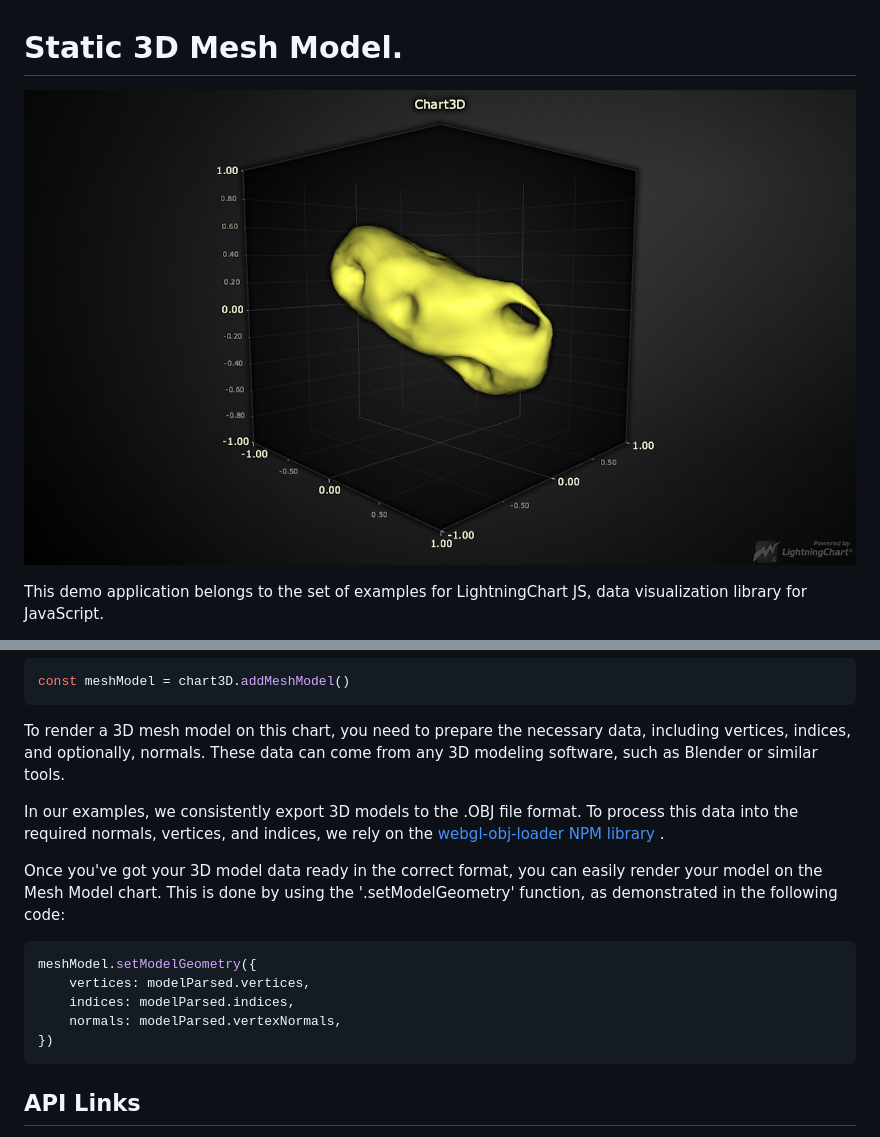
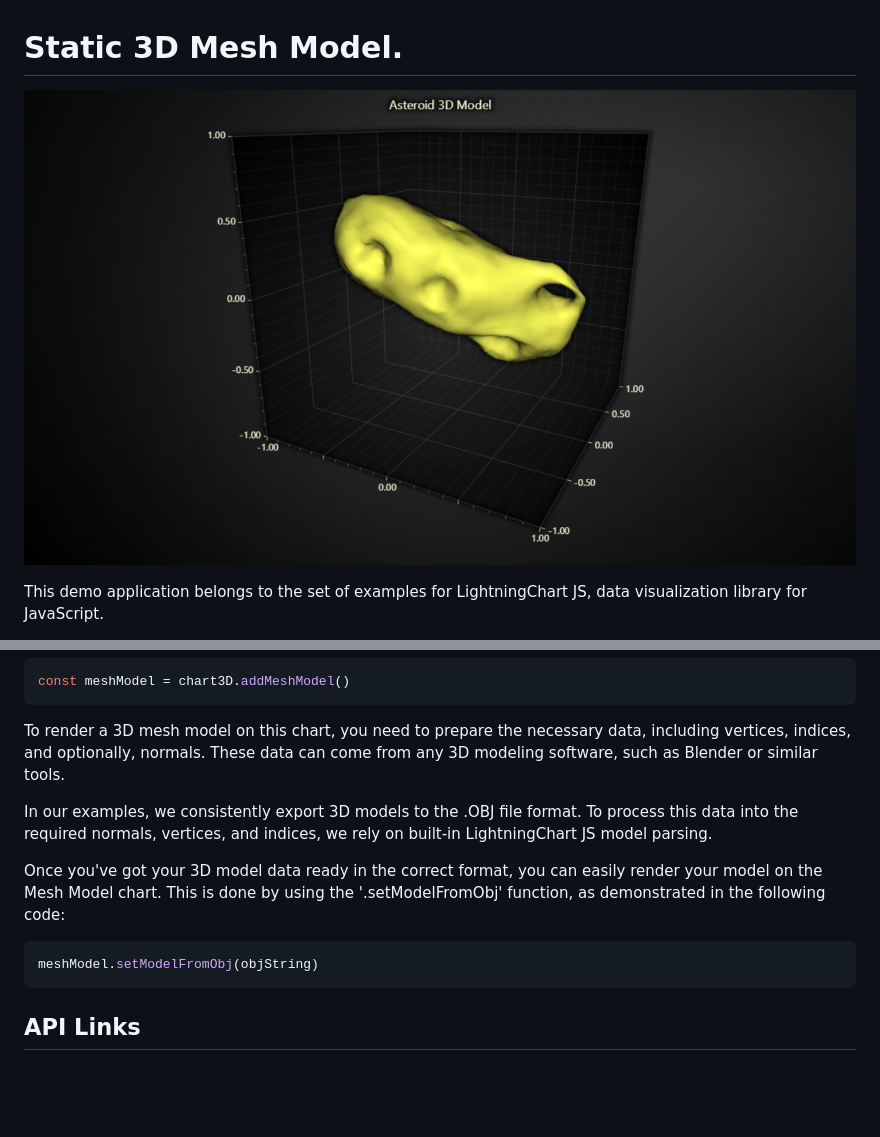
Before and after one commit to Lightning-Chart/lcjs-example-1501-staticMeshModel, a Markdown page: README.md, 2 parts joined by grey strips. Drawn GitHub-style; pictures changed too: staticMeshModel-darkGold.png; blank space fills up the shorter version.

````diff
--- a/README.md
+++ b/README.md
@@ -29,16 +29,12 @@ const meshModel = chart3D.addMeshModel()
 
 To render a 3D mesh model on this chart, you need to prepare the necessary data, including vertices, indices, and optionally, normals. These data can come from any 3D modeling software, such as Blender or similar tools.
 
-In our examples, we consistently export 3D models to the .OBJ file format. To process this data into the required normals, vertices, and indices, we rely on the [webgl-obj-loader NPM library](https://www.npmjs.com/package/webgl-obj-loader) .
+In our examples, we consistently export 3D models to the .OBJ file format. To process this data into the required normals, vertices, and indices, we rely on built-in LightningChart JS model parsing.
 
-Once you've got your 3D model data ready in the correct format, you can easily render your model on the Mesh Model chart. This is done by using the '.setModelGeometry' function, as demonstrated in the following code:
+Once you've got your 3D model data ready in the correct format, you can easily render your model on the Mesh Model chart. This is done by using the '.setModelFromObj' function, as demonstrated in the following code:
 
 ```javascript
-meshModel.setModelGeometry({
-    vertices: modelParsed.vertices,
-    indices: modelParsed.indices,
-    normals: modelParsed.vertexNormals,
-})
+meshModel.setModelFromObj(objString)
 ```
 
 
````
Also changed, not shown: other parts of README.md (+1 -1 lines), staticMeshModel-cyberSpace.png, staticMeshModel-light.png, staticMeshModel-lightNature.png, staticMeshModel-turquoiseHexagon.png, 2 other files.
